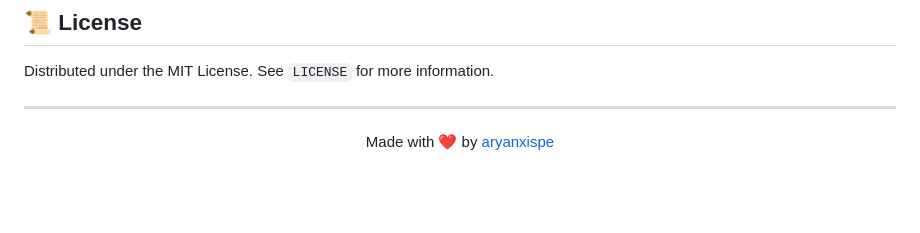
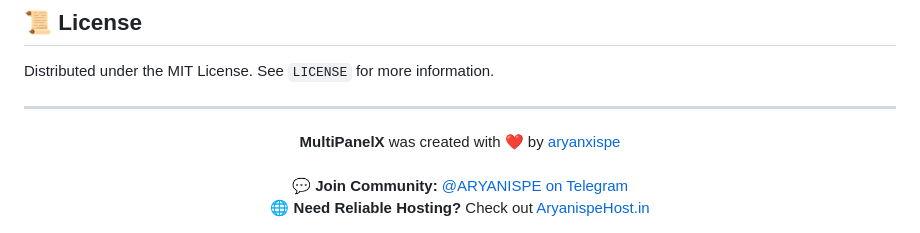
Before and after one commit to aryanxispe/MultiPanelX, a Markdown page: README.md, the part around one of its changes. GitHub-like rendering; blank space fills up the shorter version.

Commit message:
docs: Add Telegram and Hosting links

```diff
--- a/README.md
+++ b/README.md
@@ -130,5 +133,7 @@ Distributed under the MIT License. See `LICENSE` for more information.
 
 ---
 <div align="center">
-  Made with ❤️ by <a href="https://github.com/aryanxispe">aryanxispe</a>
+  <b>MultiPanelX</b> was created with ❤️ by <a href="https://github.com/aryanxispe">aryanxispe</a><br><br>
+  💬 <b>Join Community:</b> <a href="https://t.me/ARYANISPE">@ARYANISPE on Telegram</a><br>
+  🌐 <b>Need Reliable Hosting?</b> Check out <a href="https://aryanispehost.in/">AryanispeHost.in</a>
 </div>
```
Also changed, not shown: other parts of README.md (+3 -0 lines).
